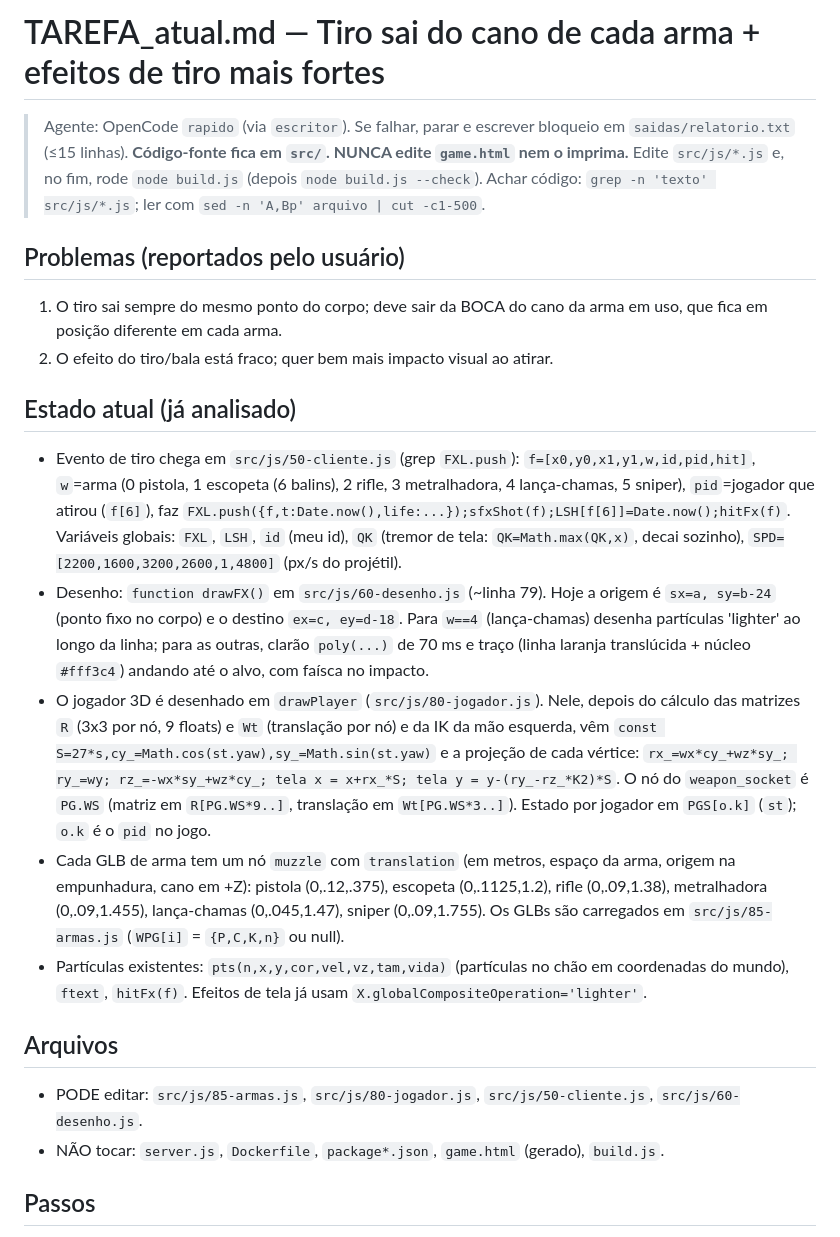
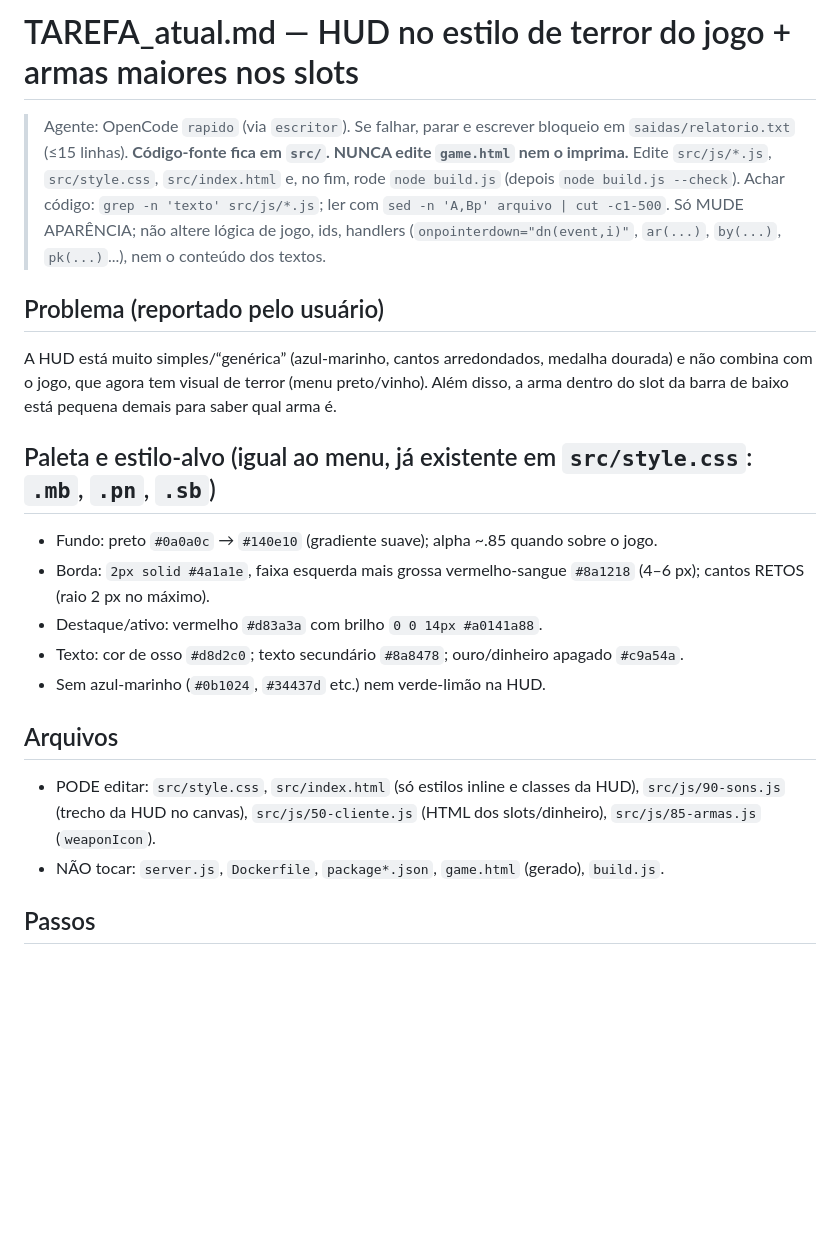
Before and after one commit to Trincamen/Zumbizes-survivor, a Markdown page: TAREFA_atual.md, the part around one of its changes. Drawn GitHub-style; blank space fills up the shorter version.

Commit message:
Spec: HUD no estilo de terror e armas maiores nos slots
Co-Authored-By: Claude Sonnet 5.5 <noreply@anthropic.com>

```diff
--- a/TAREFA_atual.md
+++ b/TAREFA_atual.md
@@ -1,21 +1,20 @@
-# TAREFA_atual.md — Tiro sai do cano de cada arma + efeitos de tiro mais fortes
+# TAREFA_atual.md — HUD no estilo de terror do jogo + armas maiores nos slots
 
 > Agente: OpenCode `rapido` (via `escritor`). Se falhar, parar e escrever bloqueio em `saidas/relatorio.txt` (≤15 linhas).
-> **Código-fonte fica em `src/`. NUNCA edite `game.html` nem o imprima.** Edite `src/js/*.js` e, no fim, rode `node build.js` (depois `node build.js --check`). Achar código: `grep -n 'texto' src/js/*.js`; ler com `sed -n 'A,Bp' arquivo | cut -c1-500`.
+> **Código-fonte fica em `src/`. NUNCA edite `game.html` nem o imprima.** Edite `src/js/*.js`, `src/style.css`, `src/index.html` e, no fim, rode `node build.js` (depois `node build.js --check`). Achar código: `grep -n 'texto' src/js/*.js`; ler com `sed -n 'A,Bp' arquivo | cut -c1-500`. Só MUDE APARÊNCIA; não altere lógica de jogo, ids, handlers (`onpointerdown="dn(event,i)"`, `ar(...)`, `by(...)`, `pk(...)`...), nem o conteúdo dos textos.
 
-## Problemas (reportados pelo usuário)
-1. O tiro sai sempre do mesmo ponto do corpo; deve sair da BOCA do cano da arma em uso, que fica em posição diferente em cada arma.
-2. O efeito do tiro/bala está fraco; quer bem mais impacto visual ao atirar.
+## Problema (reportado pelo usuário)
+A HUD está muito simples/“genérica” (azul-marinho, cantos arredondados, medalha dourada) e não combina com o jogo, que agora tem visual de terror (menu preto/vinho). Além disso, a arma dentro do slot da barra de baixo está pequena demais para saber qual arma é.
 
-## Estado atual (já analisado)
-- Evento de tiro chega em `src/js/50-cliente.js` (grep `FXL.push`): `f=[x0,y0,x1,y1,w,id,pid,hit]`, `w`=arma (0 pistola, 1 escopeta (6 balins), 2 rifle, 3 metralhadora, 4 lança-chamas, 5 sniper), `pid`=jogador que atirou (`f[6]`), faz `FXL.push({f,t:Date.now(),life:...});sfxShot(f);LSH[f[6]]=Date.now();hitFx(f)`. Variáveis globais: `FXL`, `LSH`, `id` (meu id), `QK` (tremor de tela: `QK=Math.max(QK,x)`, decai sozinho), `SPD=[2200,1600,3200,2600,1,4800]` (px/s do projétil).
-- Desenho: `function drawFX()` em `src/js/60-desenho.js` (~linha 79). Hoje a origem é `sx=a, sy=b-24` (ponto fixo no corpo) e o destino `ex=c, ey=d-18`. Para `w==4` (lança-chamas) desenha partículas 'lighter' ao longo da linha; para as outras, clarão `poly(...)` de 70 ms e traço (linha laranja translúcida + núcleo `#fff3c4`) andando até o alvo, com faísca no impacto.
-- O jogador 3D é desenhado em `drawPlayer` (`src/js/80-jogador.js`). Nele, depois do cálculo das matrizes `R` (3x3 por nó, 9 floats) e `Wt` (translação por nó) e da IK da mão esquerda, vêm `const S=27*s,cy_=Math.cos(st.yaw),sy_=Math.sin(st.yaw)` e a projeção de cada vértice: `rx_=wx*cy_+wz*sy_; ry_=wy; rz_=-wx*sy_+wz*cy_; tela x = x+rx_*S; tela y = y-(ry_-rz_*K2)*S`. O nó do `weapon_socket` é `PG.WS` (matriz em `R[PG.WS*9..]`, translação em `Wt[PG.WS*3..]`). Estado por jogador em `PGS[o.k]` (`st`); `o.k` é o `pid` no jogo.
-- Cada GLB de arma tem um nó `muzzle` com `translation` (em metros, espaço da arma, origem na empunhadura, cano em +Z): pistola (0,.12,.375), escopeta (0,.1125,1.2), rifle (0,.09,1.38), metralhadora (0,.09,1.455), lança-chamas (0,.045,1.47), sniper (0,.09,1.755). Os GLBs são carregados em `src/js/85-armas.js` (`WPG[i]` = `{P,C,K,n}` ou null).
-- Partículas existentes: `pts(n,x,y,cor,vel,vz,tam,vida)` (partículas no chão em coordenadas do mundo), `ftext`, `hitFx(f)`. Efeitos de tela já usam `X.globalCompositeOperation='lighter'`.
+## Paleta e estilo-alvo (igual ao menu, já existente em `src/style.css`: `.mb`, `.pn`, `.sb`)
+- Fundo: preto `#0a0a0c` → `#140e10` (gradiente suave); alpha ~.85 quando sobre o jogo.
+- Borda: `2px solid #4a1a1e`, faixa esquerda mais grossa vermelho-sangue `#8a1218` (4–6 px); cantos RETOS (raio 2 px no máximo).
+- Destaque/ativo: vermelho `#d83a3a` com brilho `0 0 14px #a0141a88`.
+- Texto: cor de osso `#d8d2c0`; texto secundário `#8a8478`; ouro/dinheiro apagado `#c9a54a`.
+- Sem azul-marinho (`#0b1024`, `#34437d` etc.) nem verde-limão na HUD.
 
 ## Arquivos
-- PODE editar: `src/js/85-armas.js`, `src/js/80-jogador.js`, `src/js/50-cliente.js`, `src/js/60-desenho.js`.
+- PODE editar: `src/style.css`, `src/index.html` (só estilos inline e classes da HUD), `src/js/90-sons.js` (trecho da HUD no canvas), `src/js/50-cliente.js` (HTML dos slots/dinheiro), `src/js/85-armas.js` (`weaponIcon`).
 - NÃO tocar: `server.js`, `Dockerfile`, `package*.json`, `game.html` (gerado), `build.js`.
 
 ## Passos
```
Also changed, not shown: other parts of TAREFA_atual.md (+20 -19 lines).
